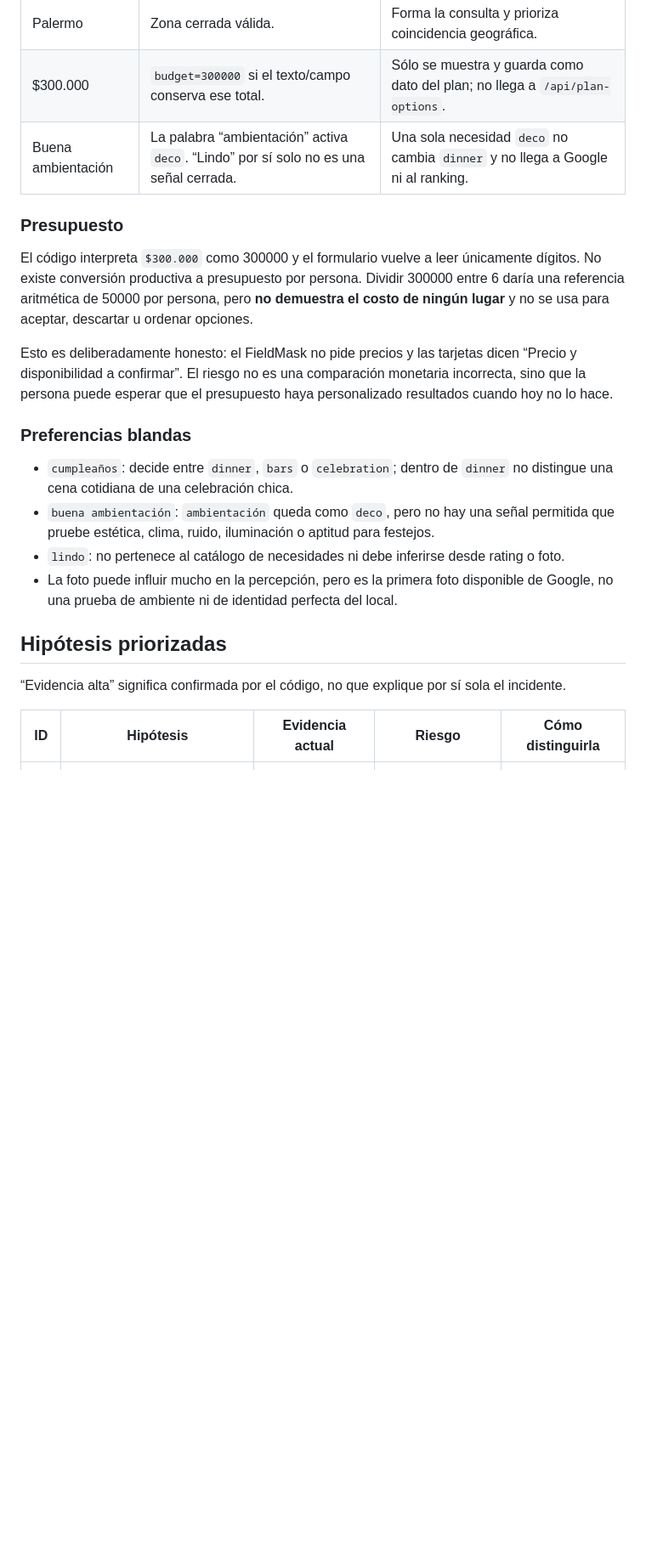
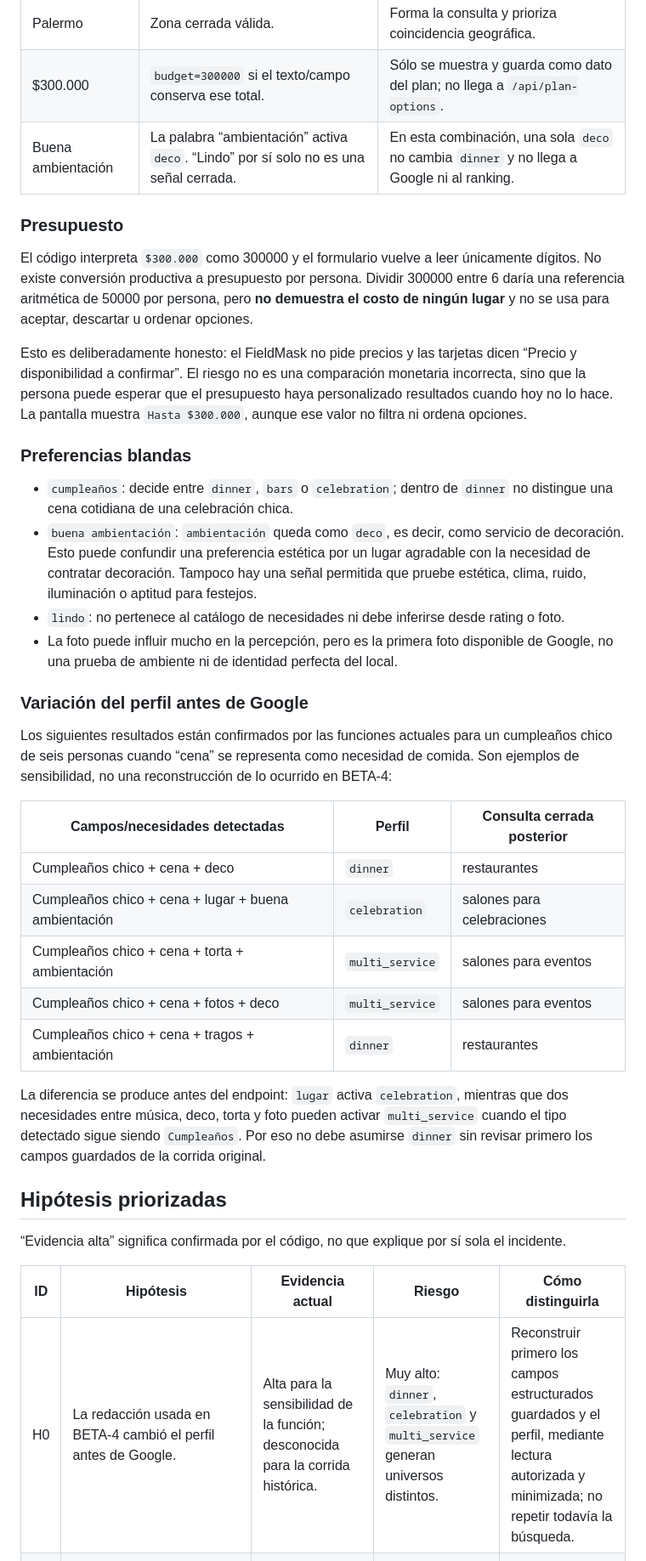
Before and after one commit to bruckellucas-lab/Listo.HTML, a Markdown page: docs/BETA-6A-DIAGNOSTICO-MATCHING.md, the part around one of its changes. Shown at 85% size. Drawn GitHub-style; blank space fills up the shorter version.

Commit message:
Correct beta matching diagnostic protocol

```diff
--- a/docs/BETA-6A-DIAGNOSTICO-MATCHING.md
+++ b/docs/BETA-6A-DIAGNOSTICO-MATCHING.md
@@ -80,7 +86,7 @@ total $300.000 y buena ambientación.
 | 6 personas | `guests=6`. | Evita el umbral de celebración de 15, pero después no participa en búsqueda, filtro o ranking. |
 | Palermo | Zona cerrada válida. | Forma la consulta y prioriza coincidencia geográfica. |
 | $300.000 | `budget=300000` si el texto/campo conserva ese total. | Sólo se muestra y guarda como dato del plan; no llega a `/api/plan-options`. |
-| Buena ambientación | La palabra “ambientación” activa `deco`. “Lindo” por sí solo no es una señal cerrada. | Una sola necesidad `deco` no cambia `dinner` y no llega a Google ni al ranking. |
+| Buena ambientación | La palabra “ambientación” activa `deco`. “Lindo” por sí solo no es una señal cerrada. | En esta combinación, una sola `deco` no cambia `dinner` y no llega a Google ni al ranking. |
 
 ### Presupuesto
 
@@ -91,17 +97,39 @@ usa para aceptar, descartar u ordenar opciones.
 
 Esto es deliberadamente honesto: el FieldMask no pide precios y las tarjetas dicen “Precio y
 disponibilidad a confirmar”. El riesgo no es una comparación monetaria incorrecta, sino que la
-persona puede esperar que el presupuesto haya personalizado resultados cuando hoy no lo hace.
+persona puede esperar que el presupuesto haya personalizado resultados cuando hoy no lo hace. La
+pantalla muestra `Hasta $300.000`, aunque ese valor no filtra ni ordena opciones.
 
 ### Preferencias blandas
 
 - `cumpleaños`: decide entre `dinner`, `bars` o `celebration`; dentro de `dinner` no distingue una
   cena cotidiana de una celebración chica.
-- `buena ambientación`: `ambientación` queda como `deco`, pero no hay una señal permitida que
-  pruebe estética, clima, ruido, iluminación o aptitud para festejos.
+- `buena ambientación`: `ambientación` queda como `deco`, es decir, como servicio de decoración.
+  Esto puede confundir una preferencia estética por un lugar agradable con la necesidad de
+  contratar decoración. Tampoco hay una señal permitida que pruebe estética, clima, ruido,
+  iluminación o aptitud para festejos.
 - `lindo`: no pertenece al catálogo de necesidades ni debe inferirse desde rating o foto.
 - La foto puede influir mucho en la percepción, pero es la primera foto disponible de Google, no
   una prueba de ambiente ni de identidad perfecta del local.
+
+### Variación del perfil antes de Google
+
+Los siguientes resultados están confirmados por las funciones actuales para un cumpleaños chico
+de seis personas cuando “cena” se representa como necesidad de comida. Son ejemplos de
+sensibilidad, no una reconstrucción de lo ocurrido en BETA-4:
+
+| Campos/necesidades detectadas | Perfil | Consulta cerrada posterior |
+|---|---|---|
+| Cumpleaños chico + cena + deco | `dinner` | restaurantes |
+| Cumpleaños chico + cena + lugar + buena ambientación | `celebration` | salones para celebraciones |
+| Cumpleaños chico + cena + torta + ambientación | `multi_service` | salones para eventos |
+| Cumpleaños chico + cena + fotos + deco | `multi_service` | salones para eventos |
+| Cumpleaños chico + cena + tragos + ambientación | `dinner` | restaurantes |
+
+La diferencia se produce antes del endpoint: `lugar` activa `celebration`, mientras que dos
+necesidades entre música, deco, torta y foto pueden activar `multi_service` cuando el tipo
+detectado sigue siendo `Cumpleaños`. Por eso no debe asumirse `dinner` sin revisar primero los
+campos guardados de la corrida original.
 
 ## Hipótesis priorizadas
 
@@ -109,6 +137,7 @@ persona puede esperar que el presupuesto haya personalizado resultados cuando ho
 
 | ID | Hipótesis | Evidencia actual | Riesgo | Cómo distinguirla |
 |---|---|---|---|---|
+| H0 | La redacción usada en BETA-4 cambió el perfil antes de Google. | Alta para la sensibilidad de la función; desconocida para la corrida histórica. | Muy alto: `dinner`, `celebration` y `multi_service` generan universos distintos. | Reconstruir primero los campos estructurados guardados y el perfil, mediante lectura autorizada y minimizada; no repetir todavía la búsqueda. |
 | H1 | Se pierde intención específica al reducir el pedido a `dinner|palermo`. | Alta: invitados, presupuesto, cumpleaños y deco no llegan al endpoint. | Alto: todos los pedidos con ese perfil/zona comparten consulta y criterio. | Confirmar en Network que el request contiene sólo `profile=dinner&zone=Palermo`; comparar evaluación de cada tarjeta con la intención omitida. |
 | H2 | La familia admisible de `dinner` es demasiado amplia para “cumpleaños con ambiente”. | Alta: cualquier `*_restaurant` y `steak_house` puede pasar. | Alto: un tipo gastronómico válido puede ser subjetivamente inadecuado para festejar. | Registrar `tipo visible` y separar “restaurante válido” de “apropiado para el festejo”. |
 | H3 | El ranking premia zona y calidad de reseñas, no atmósfera, grupo chico ni presupuesto. | Alta: comparador y FieldMask no contienen esas señales. | Alto: opciones populares pueden desplazar otras más afines no observables. | Ver si los rechazos tienen zona/tipo correctos pero fallan sólo por estilo, precio supuesto o ocasión. |
```
Also changed, not shown: other parts of docs/BETA-6A-DIAGNOSTICO-MATCHING.md (+66 -30 lines).
